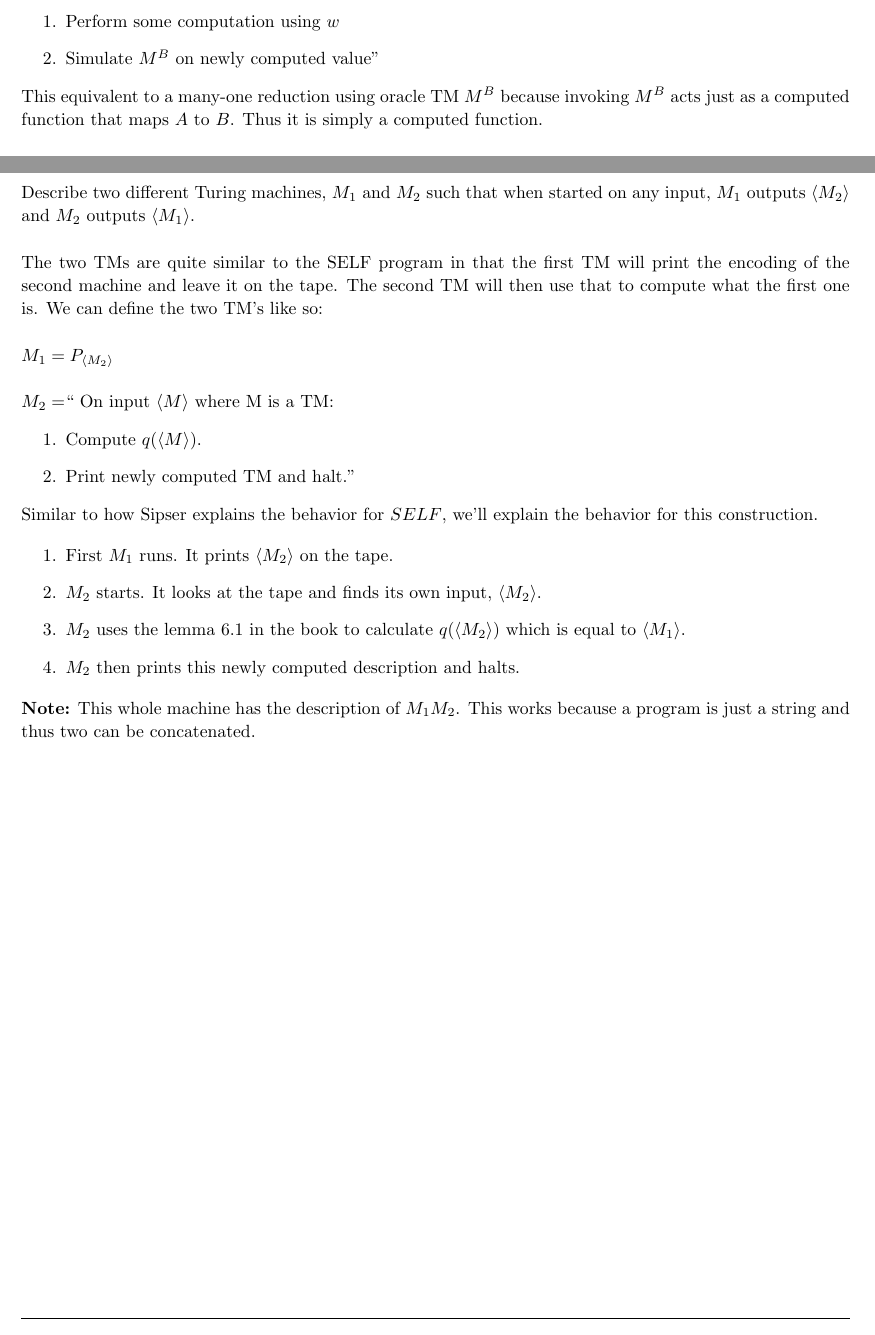
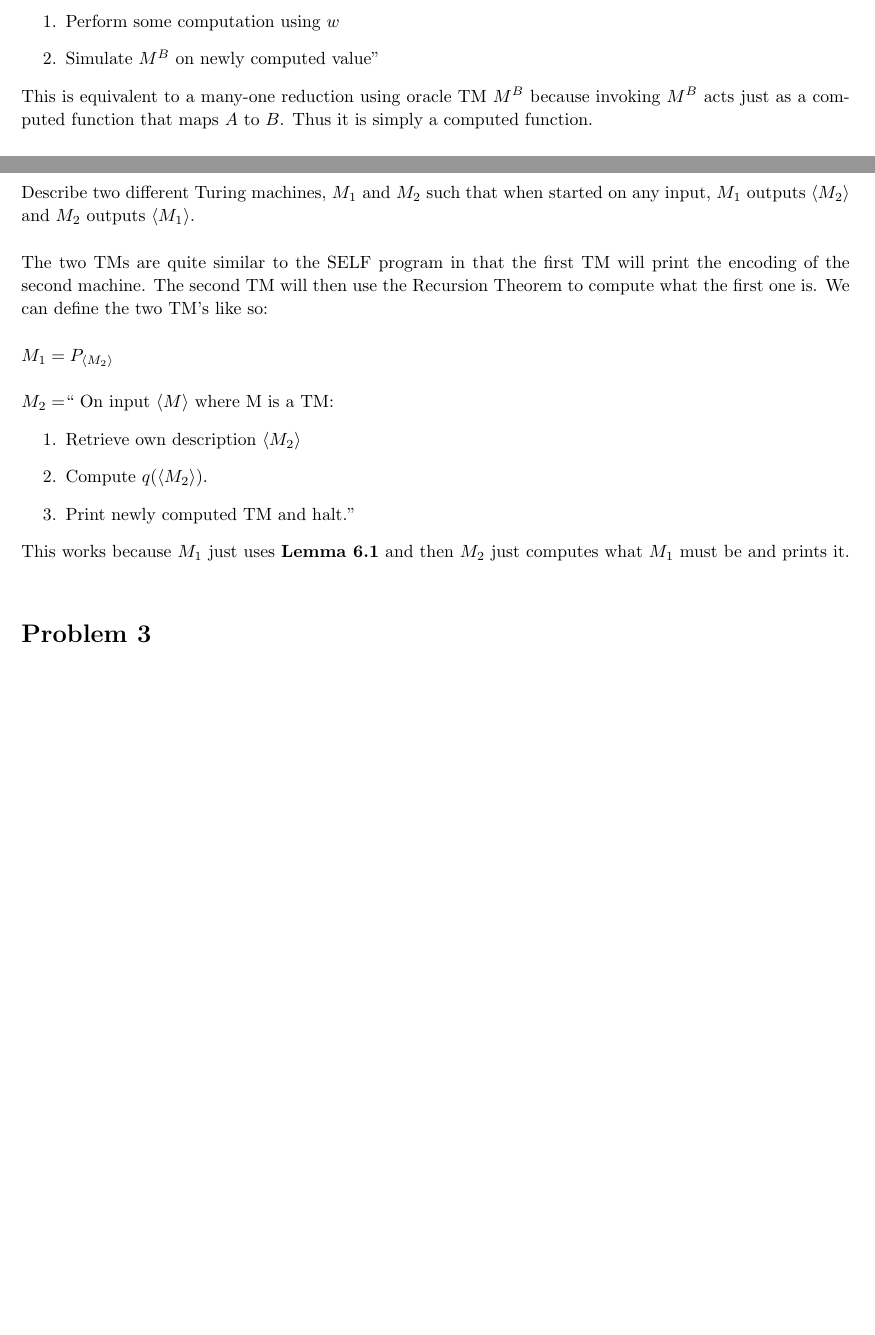
Before and after one commit to jdavis/college-spring-2013, a LaTeX problem sheet (cs331/assignment8/solution.tex): two parts of pages 2 and 3 of 6 before the commit and two parts of pages 2 and 3 of 5 after it, joined at a grey line, cut so that both start at the same text, the shorter picture padded with empty space. Compiled offline with pdfLaTeX.

Commit message:
Finish homework 8, add PDF solution

```diff
--- a/cs331/assignment8/solution.tex
+++ b/cs331/assignment8/solution.tex
@@ -118,7 +118,7 @@
             \item Simulate \(M^B\) on newly computed value''
         \end{enumerate}
 
-        This equivalent to a many-one reduction using oracle TM \(M^B\) because
+        This is equivalent to a many-one reduction using oracle TM \(M^B\) because
         invoking \(M^B\) acts just as a computed function that maps \(A\) to
         \(B\). Thus it is simply a computed function.
         \\
@@ -161,8 +161,9 @@
     \\
 
     The two TMs are quite similar to the SELF program in that the first TM will
-    print the encoding of the second machine and leave it on the tape. The second TM will
-    then use that to compute what the first one is. We can define the two TM's like so:
+    print the encoding of the second machine. The second TM will
+    then use the Recursion Theorem to compute what the first one is. We can
+    define the two TM's like so:
     \\
 
     \(M_1 = P_{\langle M_2 \rangle}\)
@@ -170,25 +171,14 @@
 
     \(M_2 = \)`` On input \(\langle M \rangle\) where M is a TM:
     \begin{enumerate}
-        \item Compute \(q(\langle M \rangle)\).
+        \item Retrieve own description \(\langle M_2 \rangle\)
+        \item Compute \(q(\langle M_2 \rangle)\).
         \item Print newly computed TM and halt.''
     \end{enumerate}
 
-    Similar to how Sipser explains the behavior for \(SELF\), we'll explain the
-    behavior for this construction.
-
-    \begin{enumerate}
-        \item First \(M_1\) runs. It prints \(\langle M_2 \rangle\) on the tape.
-        \item \(M_2\) starts. It looks at the tape and finds its own input, \(\langle M_2 \rangle\).
-        \item \(M_2\) uses the lemma 6.1 in the book to calculate \(q(\langle M_2 \rangle)\) which is equal to \(\langle M_1 \rangle\).
-        \item \(M_2\) then prints this newly computed description and halts.
-    \end{enumerate}
-
-    \textbf{Note:} This whole machine has the description of \(M_1 M_2\). This
-    works because a program is just a string and thus two can be concatenated.
+    This works because \(M_1\) just uses \textbf{Lemma 6.1} and then \(M_2\)
+    just computes what \(M_1\) must be and prints it.
 \end{homeworkProblem}
-
-\pagebreak
 
 \begin{homeworkProblem}
     Prove that no universal corruptor exists.
```
Also changed, not shown: cs331/assignment8/solution.pdf.
